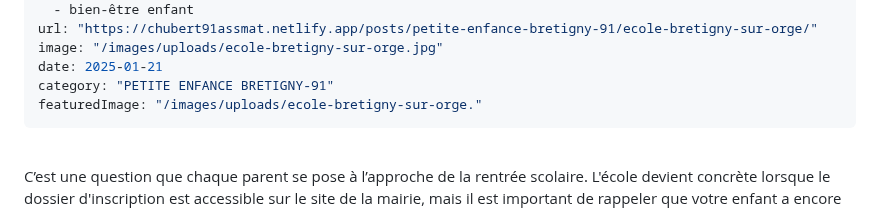
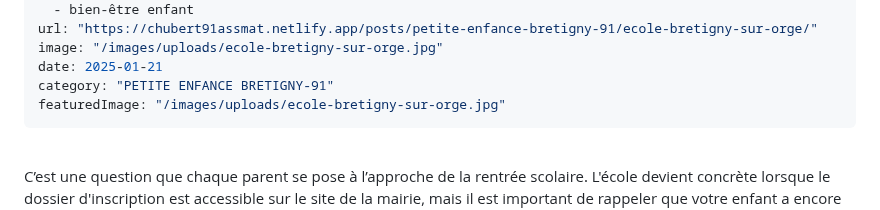
Before and after one commit to Celinahub/audit-sauvegarde-blog-assmat-eleventy, a Markdown page: posts/petite-enfance-bretigny-91/ecole-bretigny-sur-orge.md, the part around the change. GitHub-like rendering.

Commit message:
mise en ligne premier site

```diff
--- a/posts/petite-enfance-bretigny-91/ecole-bretigny-sur-orge.md
+++ b/posts/petite-enfance-bretigny-91/ecole-bretigny-sur-orge.md
@@ -17,11 +17,10 @@ url: "https://chubert91assmat.netlify.app/posts/petite-enfance-bretigny-91/ecole
 image: "/images/uploads/ecole-bretigny-sur-orge.jpg"
 date: 2025-01-21
 category: "PETITE ENFANCE BRETIGNY-91"
-featuredImage: "/images/uploads/ecole-bretigny-sur-orge."
+featuredImage: "/images/uploads/ecole-bretigny-sur-orge.jpg"
 ---
 
 <br>
-
 
 C’est une question que chaque parent se pose à l’approche de la rentrée scolaire. L'école devient concrète lorsque le dossier d'inscription est accessible sur le site de la mairie, mais il est important de rappeler que votre enfant a encore du temps pour évoluer.
 <br>
```
